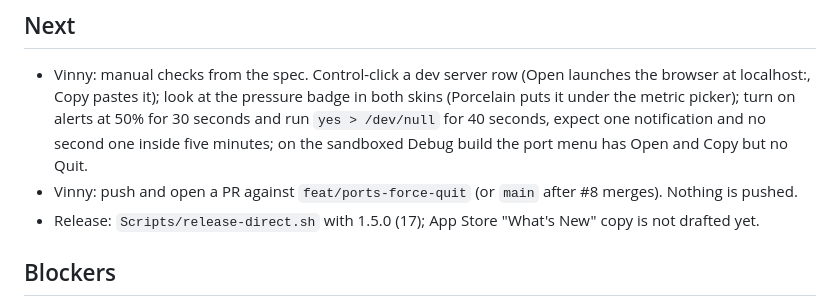
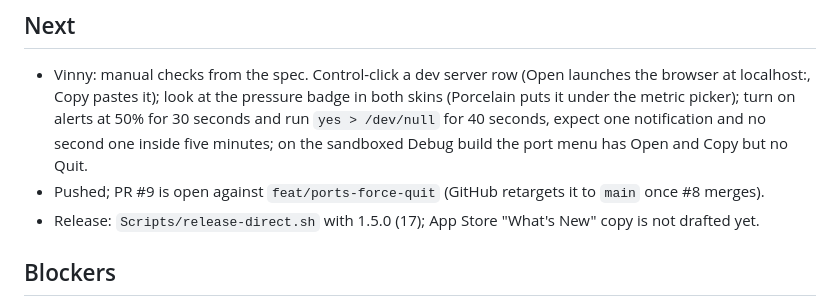
Before and after one commit to vscarpenter/MacHeadroom, a Markdown page: tasks/todo.md, the part around the change. GitHub-like rendering.

Commit message:
chore(tasks): note that PR #9 is open
Claude-Session: https://claude.ai/code/session_01PWcSyht6DGk8WKgTcBJ4mw

```diff
--- a/tasks/todo.md
+++ b/tasks/todo.md
@@ -28,8 +28,8 @@ is implemented and committed on `feat/1.5.0-port-actions-pressure-alerts`
   `yes > /dev/null` for 40 seconds, expect one notification and no second
   one inside five minutes; on the sandboxed Debug build the port menu has
   Open and Copy but no Quit.
-- Vinny: push and open a PR against `feat/ports-force-quit` (or `main`
-  after #8 merges). Nothing is pushed.
+- Pushed; PR #9 is open against `feat/ports-force-quit` (GitHub retargets
+  it to `main` once #8 merges).
 - Release: `Scripts/release-direct.sh` with 1.5.0 (17); App Store
   "What's New" copy is not drafted yet.
 
```
